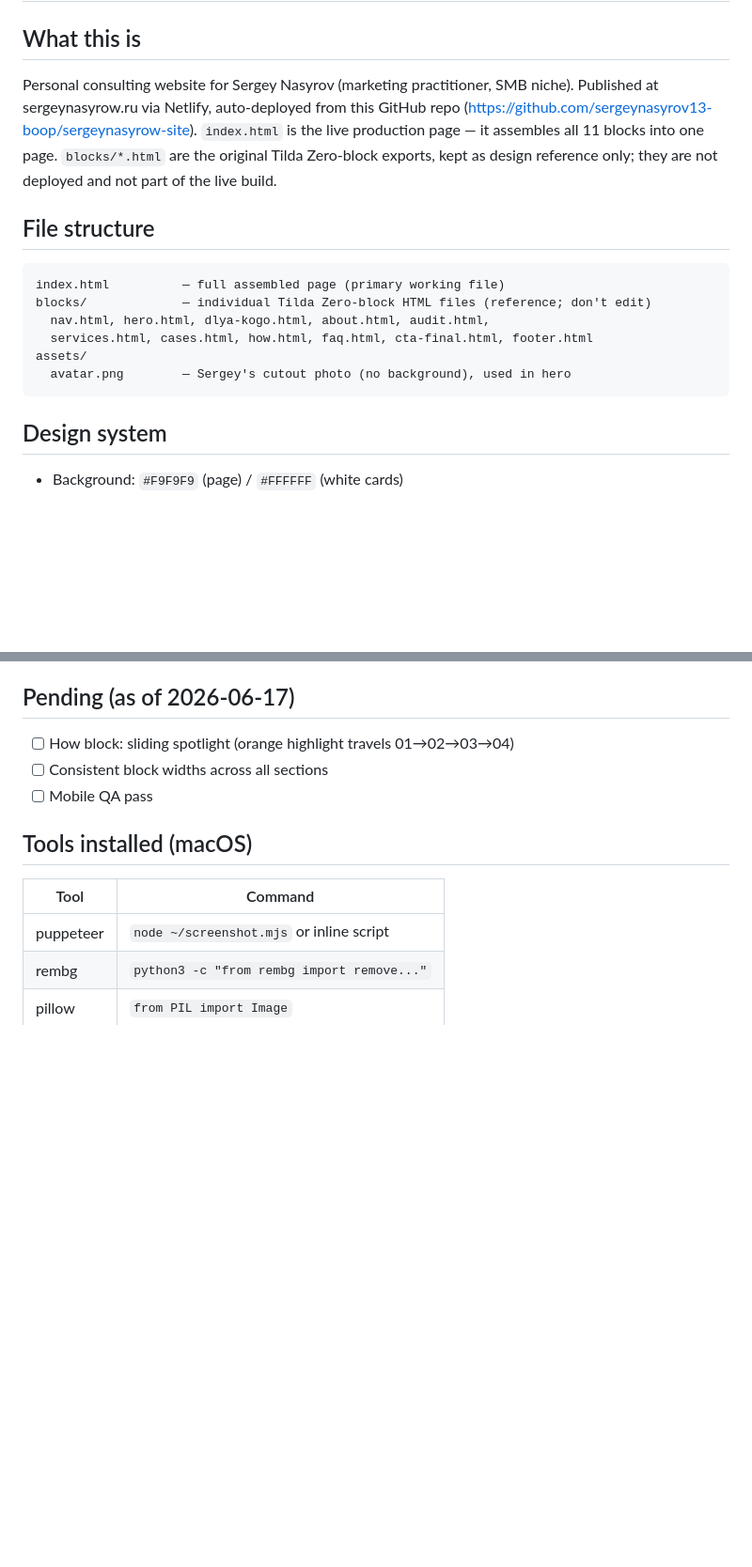
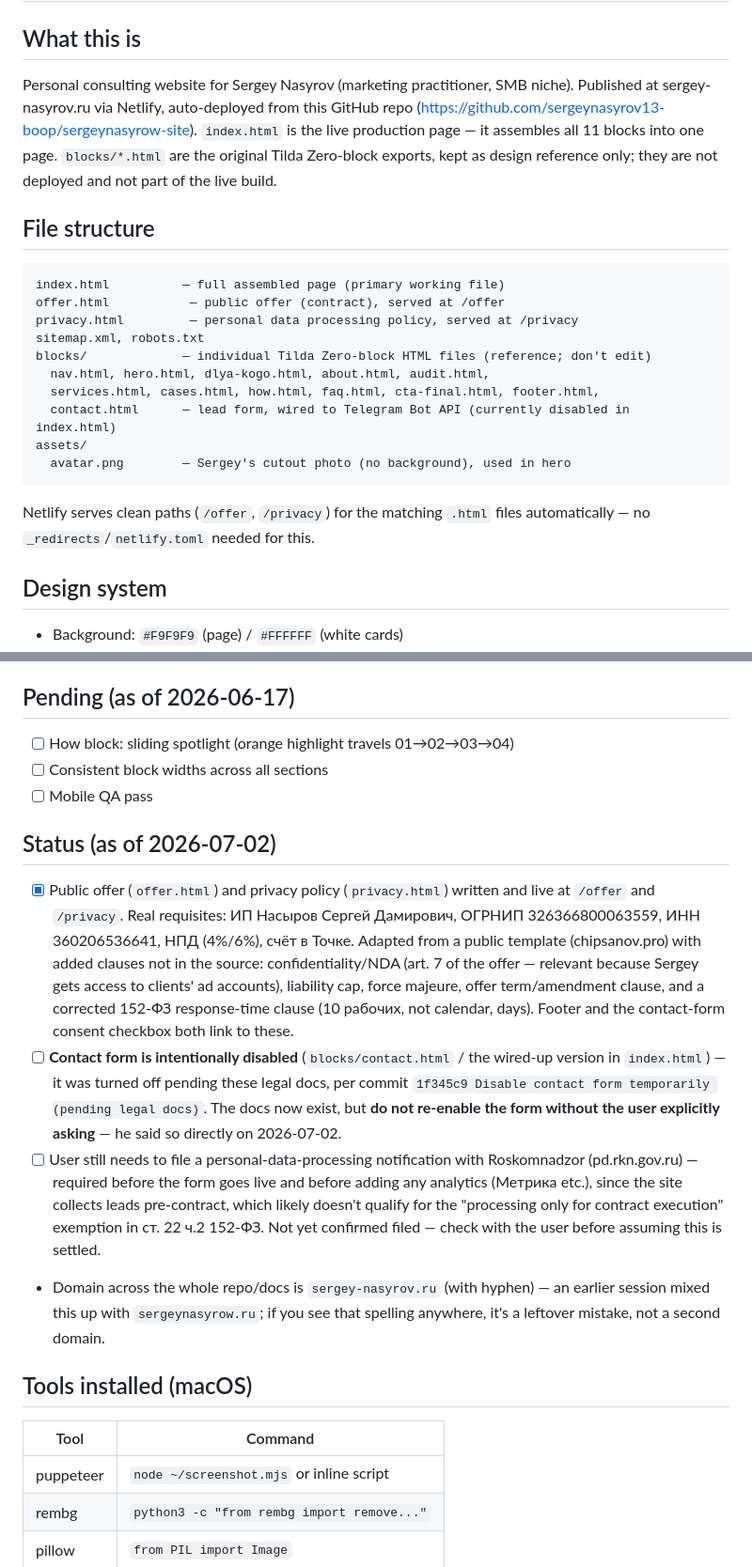
Before and after one commit to sergeynasyrov13-boop/sergeynasyrow-site, a Markdown page: CLAUDE.md, 2 parts joined by grey strips. Shown at 94% size. GitHub-like rendering; blank space fills up the shorter version.

Commit message:
Update CLAUDE.md checkpoint: legal docs live, form still disabled
Documents current status for the next session: offer/privacy pages are
live at /offer and /privacy with real IP requisites; the contact form
stays intentionally disabled until the user explicitly asks to turn it
back on; Roskomnadzor notification is still outstanding. Also fixes the
domain typo (sergey-nasyrov.ru, not sergeynasyrow.ru) and documents
blocks/contact.html and Netlify's clean-URL behavior.

Co-Authored-By: Claude Sonnet 5 <noreply@anthropic.com>

````diff
--- a/CLAUDE.md
+++ b/CLAUDE.md
@@ -2,7 +2,7 @@
 
 ## What this is
 Personal consulting website for Sergey Nasyrov (marketing practitioner, SMB niche).
-Published at sergeynasyrow.ru via Netlify, auto-deployed from this GitHub repo
+Published at sergey-nasyrov.ru via Netlify, auto-deployed from this GitHub repo
 (https://github.com/sergeynasyrov13-boop/sergeynasyrow-site). `index.html` is the live
 production page — it assembles all 11 blocks into one page. `blocks/*.html` are the
 original Tilda Zero-block exports, kept as design reference only; they are not deployed
@@ -11,12 +11,18 @@ and not part of the live build.
 ## File structure
 ```
 index.html          — full assembled page (primary working file)
+offer.html           — public offer (contract), served at /offer
+privacy.html         — personal data processing policy, served at /privacy
+sitemap.xml, robots.txt
 blocks/             — individual Tilda Zero-block HTML files (reference; don't edit)
   nav.html, hero.html, dlya-kogo.html, about.html, audit.html,
-  services.html, cases.html, how.html, faq.html, cta-final.html, footer.html
+  services.html, cases.html, how.html, faq.html, cta-final.html, footer.html,
+  contact.html      — lead form, wired to Telegram Bot API (currently disabled in index.html)
 assets/
   avatar.png        — Sergey's cutout photo (no background), used in hero
 ```
+Netlify serves clean paths (`/offer`, `/privacy`) for the matching `.html` files
+automatically — no `_redirects`/`netlify.toml` needed for this.
 
 ## Design system
 - Background: `#F9F9F9` (page) / `#FFFFFF` (white cards)
@@ -59,6 +65,30 @@ assets/
 - [ ] Consistent block widths across all sections
 - [ ] Mobile QA pass
 
+## Status (as of 2026-07-02)
+- [x] Public offer (`offer.html`) and privacy policy (`privacy.html`) written and live
+      at `/offer` and `/privacy`. Real requisites: ИП Насыров Сергей Дамирович,
+      ОГРНИП 326366800063559, ИНН 360206536641, НПД (4%/6%), счёт в Точке.
+      Adapted from a public template (chipsanov.pro) with added clauses not in the
+      source: confidentiality/NDA (art. 7 of the offer — relevant because Sergey gets
+      access to clients' ad accounts), liability cap, force majeure, offer term/amendment
+      clause, and a corrected 152-ФЗ response-time clause (10 рабочих, not calendar, days).
+      Footer and the contact-form consent checkbox both link to these.
+- [ ] **Contact form is intentionally disabled** (`blocks/contact.html` / the wired-up
+      version in `index.html`) — it was turned off pending these legal docs, per commit
+      `1f345c9 Disable contact form temporarily (pending legal docs)`. The docs now
+      exist, but **do not re-enable the form without the user explicitly asking** — he
+      said so directly on 2026-07-02.
+- [ ] User still needs to file a personal-data-processing notification with Roskomnadzor
+      (pd.rkn.gov.ru) — required before the form goes live and before adding any
+      analytics (Метрика etc.), since the site collects leads pre-contract, which likely
+      doesn't qualify for the "processing only for contract execution" exemption in
+      ст. 22 ч.2 152-ФЗ. Not yet confirmed filed — check with the user before assuming
+      this is settled.
+- Domain across the whole repo/docs is `sergey-nasyrov.ru` (with hyphen) — an earlier
+  session mixed this up with `sergeynasyrow.ru`; if you see that spelling anywhere, it's
+  a leftover mistake, not a second domain.
+
 ## Tools installed (macOS)
 | Tool | Command |
 |------|---------|
````
